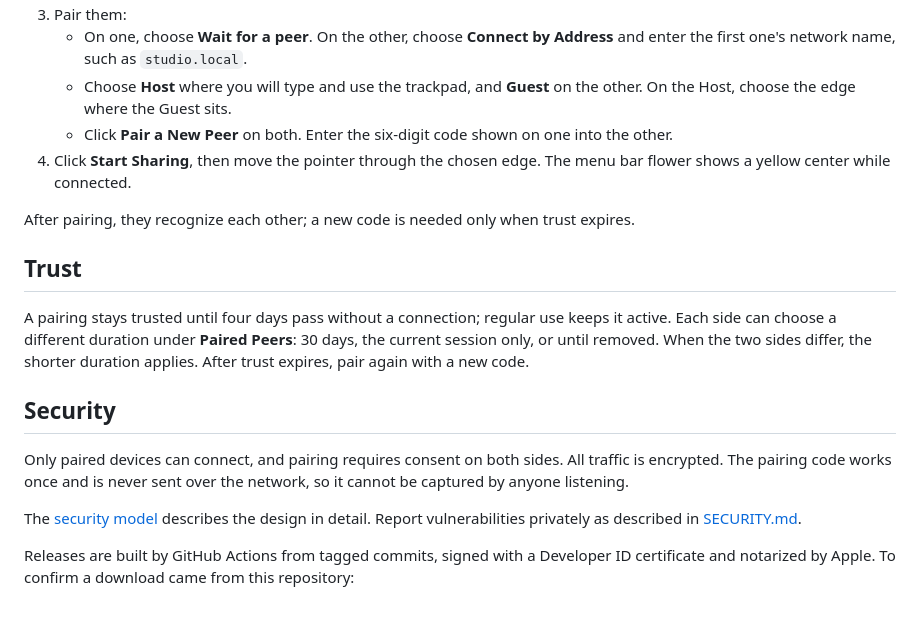
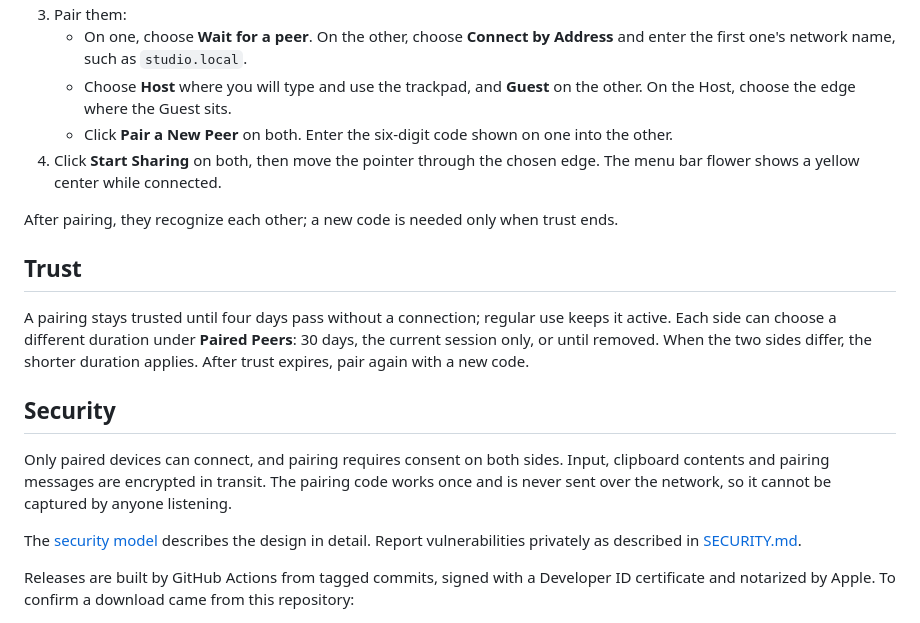
Before and after one commit to misfitdev/daisy, a Markdown page: README.md, the part around the change. Drawn GitHub-style.

Commit message:
docs: tighten Getting Started and the encryption claim

```diff
--- a/README.md
+++ b/README.md
@@ -27,9 +27,9 @@ Daisy requires Apple silicon and macOS 26 or later. Passing trackpad swipes thro
    - On one, choose **Wait for a peer**. On the other, choose **Connect by Address** and enter the first one's network name, such as `studio.local`.
    - Choose **Host** where you will type and use the trackpad, and **Guest** on the other. On the Host, choose the edge where the Guest sits.
    - Click **Pair a New Peer** on both. Enter the six-digit code shown on one into the other.
-4. Click **Start Sharing**, then move the pointer through the chosen edge. The menu bar flower shows a yellow center while connected.
+4. Click **Start Sharing** on both, then move the pointer through the chosen edge. The menu bar flower shows a yellow center while connected.
 
-After pairing, they recognize each other; a new code is needed only when trust expires.
+After pairing, they recognize each other; a new code is needed only when trust ends.
 
 ## Trust
 
@@ -37,7 +37,7 @@ A pairing stays trusted until four days pass without a connection; regular use k
 
 ## Security
 
-Only paired devices can connect, and pairing requires consent on both sides. All traffic is encrypted. The pairing code works once and is never sent over the network, so it cannot be captured by anyone listening.
+Only paired devices can connect, and pairing requires consent on both sides. Input, clipboard contents and pairing messages are encrypted in transit. The pairing code works once and is never sent over the network, so it cannot be captured by anyone listening.
 
 The [security model](docs/security-model.md) describes the design in detail. Report vulnerabilities privately as described in [SECURITY.md](SECURITY.md).
 
```
